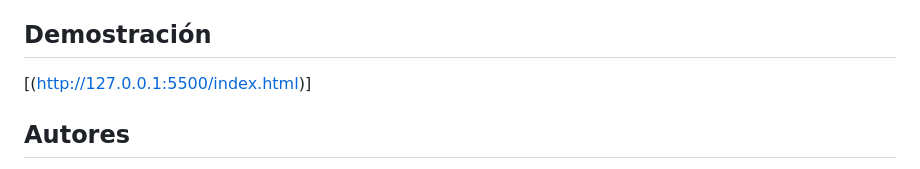
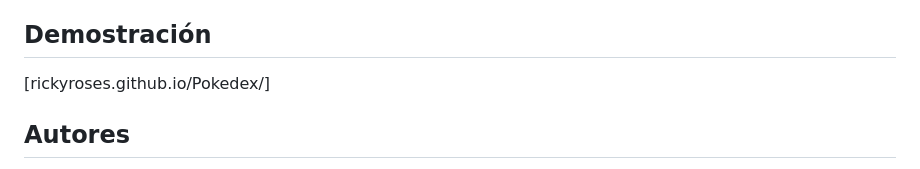
Before and after one commit to veroolira/Pokedex, a Markdown page: Readme.md, the part around the change. GitHub-like rendering.

```diff
--- a/Readme.md
+++ b/Readme.md
@@ -64,7 +64,7 @@ Si deseas contribuir a este proyecto, puedes:
 Pendiente
 
 ## Demostración
-[(http://127.0.0.1:5500/index.html)]
+[rickyroses.github.io/Pokedex/]
 
 ## Autores
 
```
